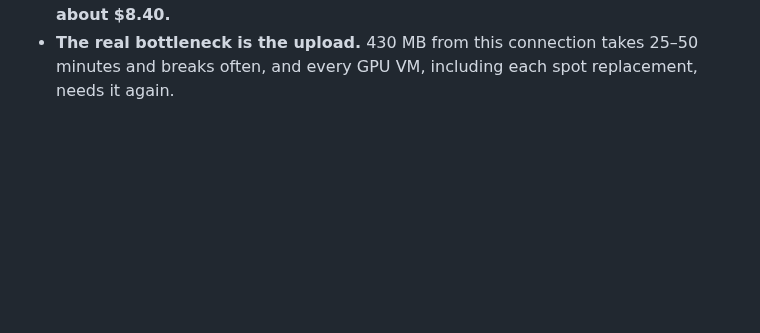
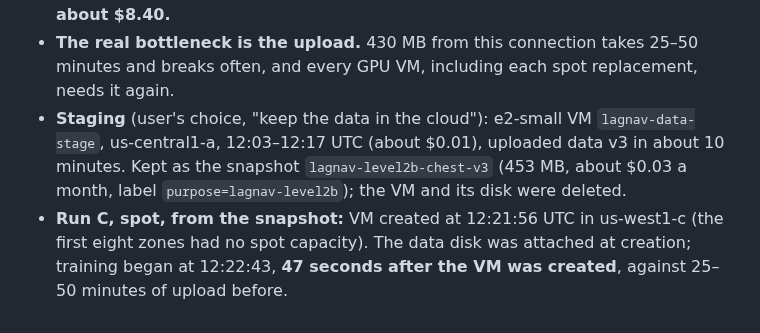
Before and after one commit to imranch345/Lagnever-3d-model, a Markdown page: docs/LEVEL_2B_SPEND.md, the part around the change. Rendered like a GitHub page; blank space fills up the shorter version.

Commit message:
Spend: staging and run C started from the snapshot in 47 s
Co-Authored-By: Claude Opus 5.5 <noreply@anthropic.com>

```diff
--- a/docs/LEVEL_2B_SPEND.md
+++ b/docs/LEVEL_2B_SPEND.md
@@ -133,3 +133,11 @@ provider's own billing figures. A cap is a hard stop.
 - **Session: about $3.20 of its $5 cap, still with no training. Project total about $8.40.**
 - **The real bottleneck is the upload.** 430 MB from this connection takes 25–50 minutes
   and breaks often, and every GPU VM, including each spot replacement, needs it again.
+- **Staging** (user's choice, "keep the data in the cloud"): e2-small VM
+  `lagnav-data-stage`, us-central1-a, 12:03–12:17 UTC (about $0.01), uploaded data v3 in
+  about 10 minutes. Kept as the snapshot `lagnav-level2b-chest-v3` (453 MB, about $0.03 a
+  month, label `purpose=lagnav-level2b`); the VM and its disk were deleted.
+- **Run C, spot, from the snapshot:** VM created at 12:21:56 UTC in us-west1-c (the first
+  eight zones had no spot capacity). The data disk was attached at creation; training
+  began at 12:22:43, **47 seconds after the VM was created**, against 25–50 minutes of
+  upload before.
```
